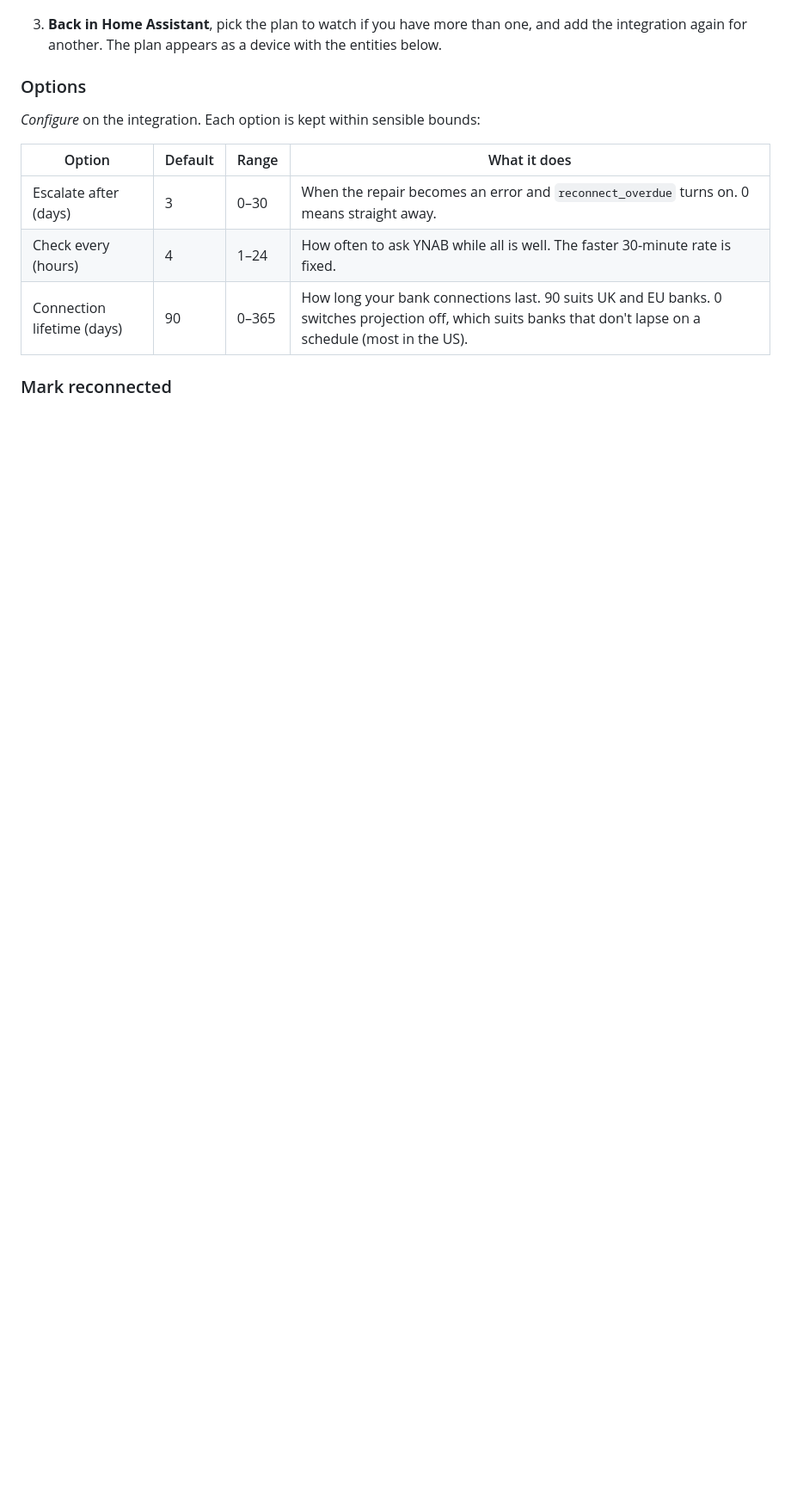
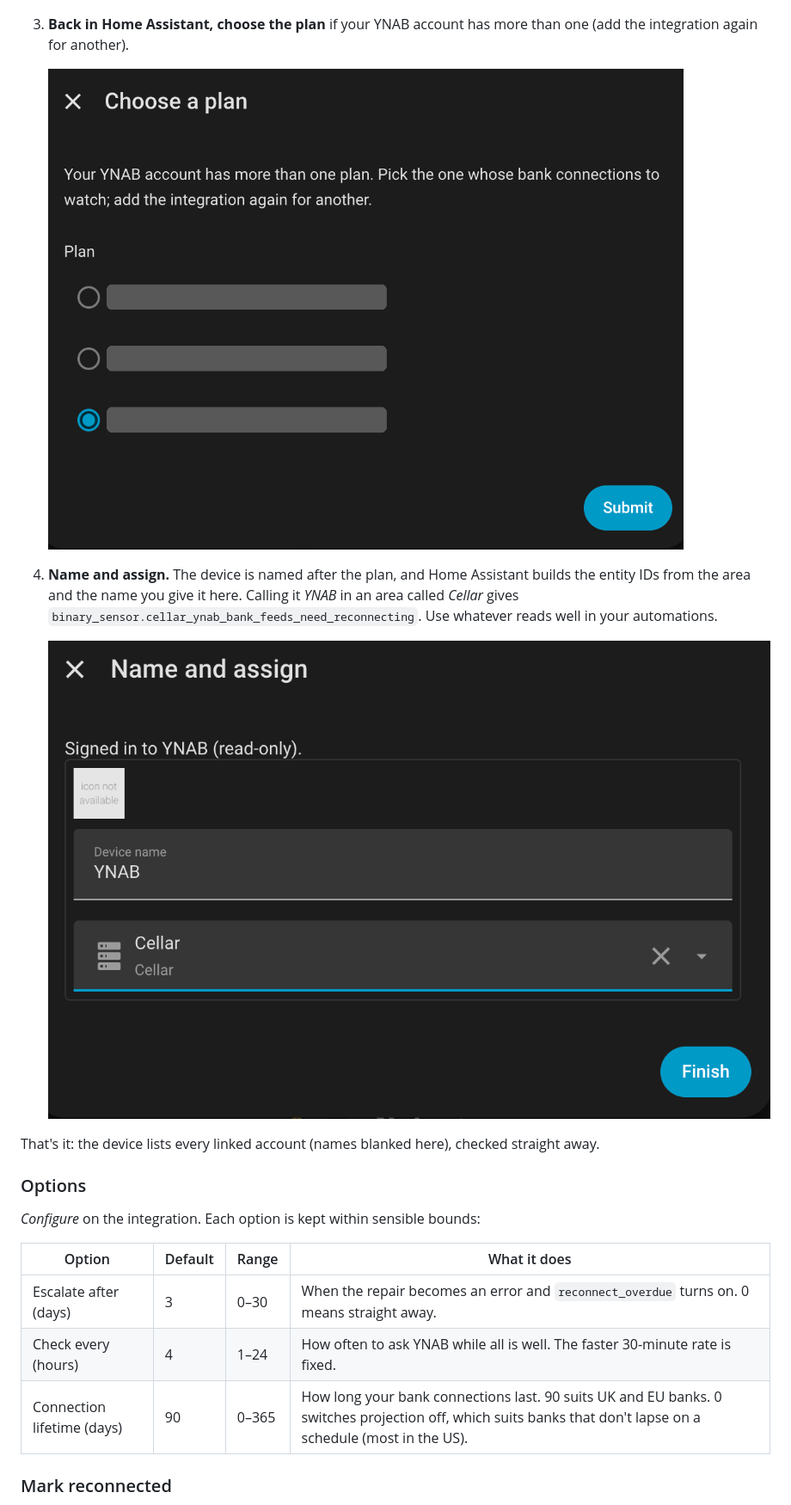
Before and after one commit to dhardiker/ha-bank-feed-alert-for-ynab, a Markdown page: README.md, the part around one of its changes. Shown at 86% size. Drawn GitHub-style; pictures changed too: docs/images/ha-choose-plan.png (added), docs/images/ha-name-and-assign.png (added); blank space fills up the shorter version.

Commit message:
README: the last sign-in steps (plan, name and assign) and the device page, names redacted
Co-Authored-By: Claude Opus 5.5 <noreply@anthropic.com>

```diff
--- a/README.md
+++ b/README.md
@@ -126,8 +129,19 @@ through signing in:
 
    ![My Home Assistant's "Link account to Home Assistant?" page](docs/images/my-home-assistant-link-account.png)
 
-3. **Back in Home Assistant**, pick the plan to watch if you have more than one, and add the
-   integration again for another. The plan appears as a device with the entities below.
+3. **Back in Home Assistant, choose the plan** if your YNAB account has more than one (add the
+   integration again for another).
+
+   ![Choosing the plan to watch](docs/images/ha-choose-plan.png)
+
+4. **Name and assign.** The device is named after the plan, and Home Assistant builds the entity
+   IDs from the area and the name you give it here. Calling it *YNAB* in an area called *Cellar*
+   gives `binary_sensor.cellar_ynab_bank_feeds_need_reconnecting`. Use whatever reads well in
+   your automations.
+
+   ![Home Assistant's "Name and assign" step](docs/images/ha-name-and-assign.png)
+
+That's it: the device lists every linked account (names blanked here), checked straight away.
 
 ### Options
 
```
Also changed, not shown: other parts of README.md (+3 -0 lines), docs/images/ha-device-page.png (added).
